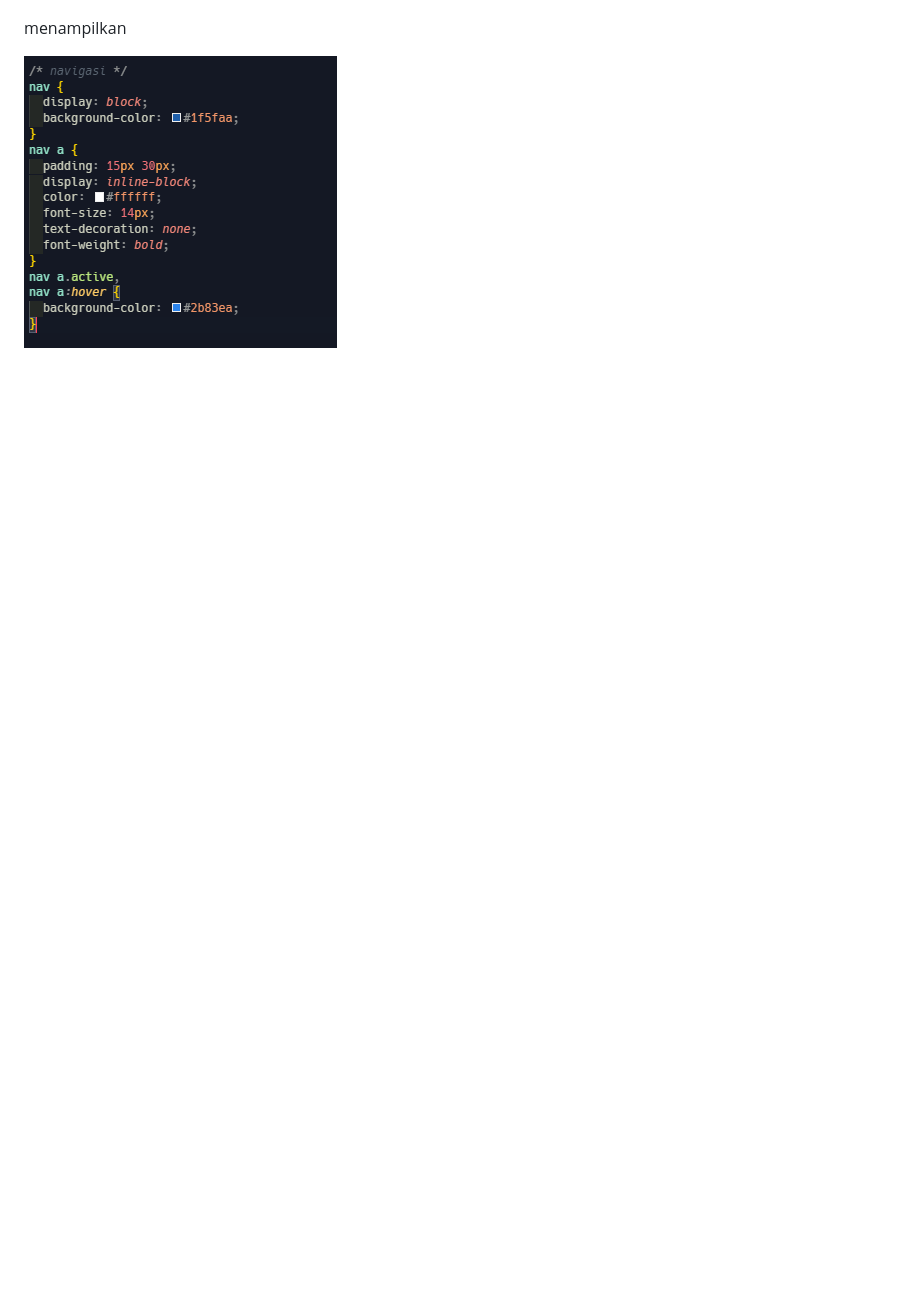
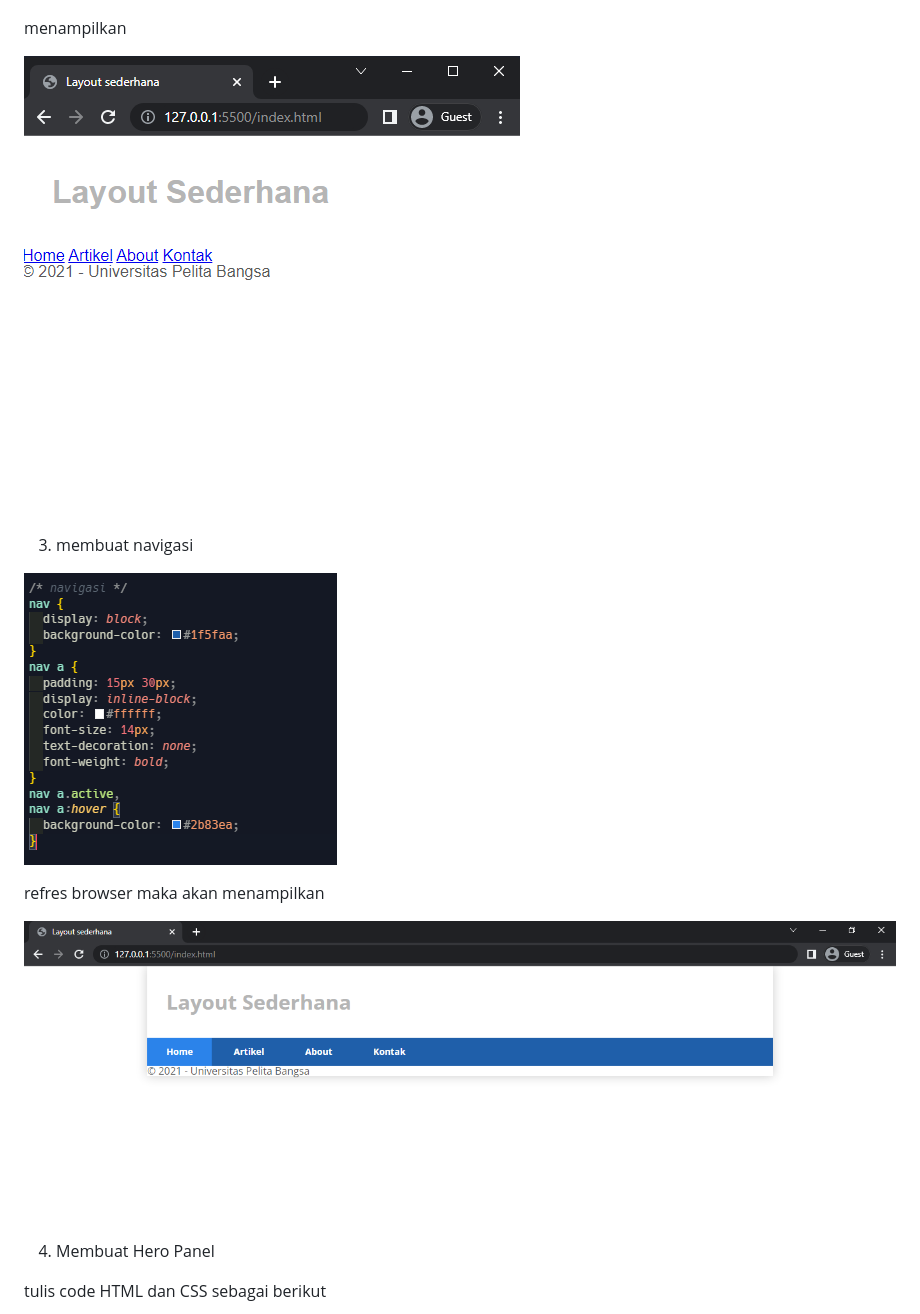
Before and after one commit to taufiqalif/Lab4Web, a Markdown page: README.md, the part around the change printed below. Drawn GitHub-style; blank space fills up the shorter version.

Commit message:
membuat layout sederhana

```diff
--- a/README.md
+++ b/README.md
@@ -101,4 +101,17 @@ menambahkan style
 
 menampilkan
 
-![12.png](img/13.png)
+![12.png](img/12.png)
+
+3. membuat navigasi
+
+![13.png](img/13.png)
+
+refres browser maka akan menampilkan
+
+![14.png](img/14.png)
+
+4. Membuat Hero Panel
+
+tulis code HTML dan CSS sebagai berikut
+
```
Also changed, not shown: other parts of README.md (+23 -0 lines), img/17.png (added), img/18.png (added), img/19.png (added), img/20.png (added), 2 other files.
